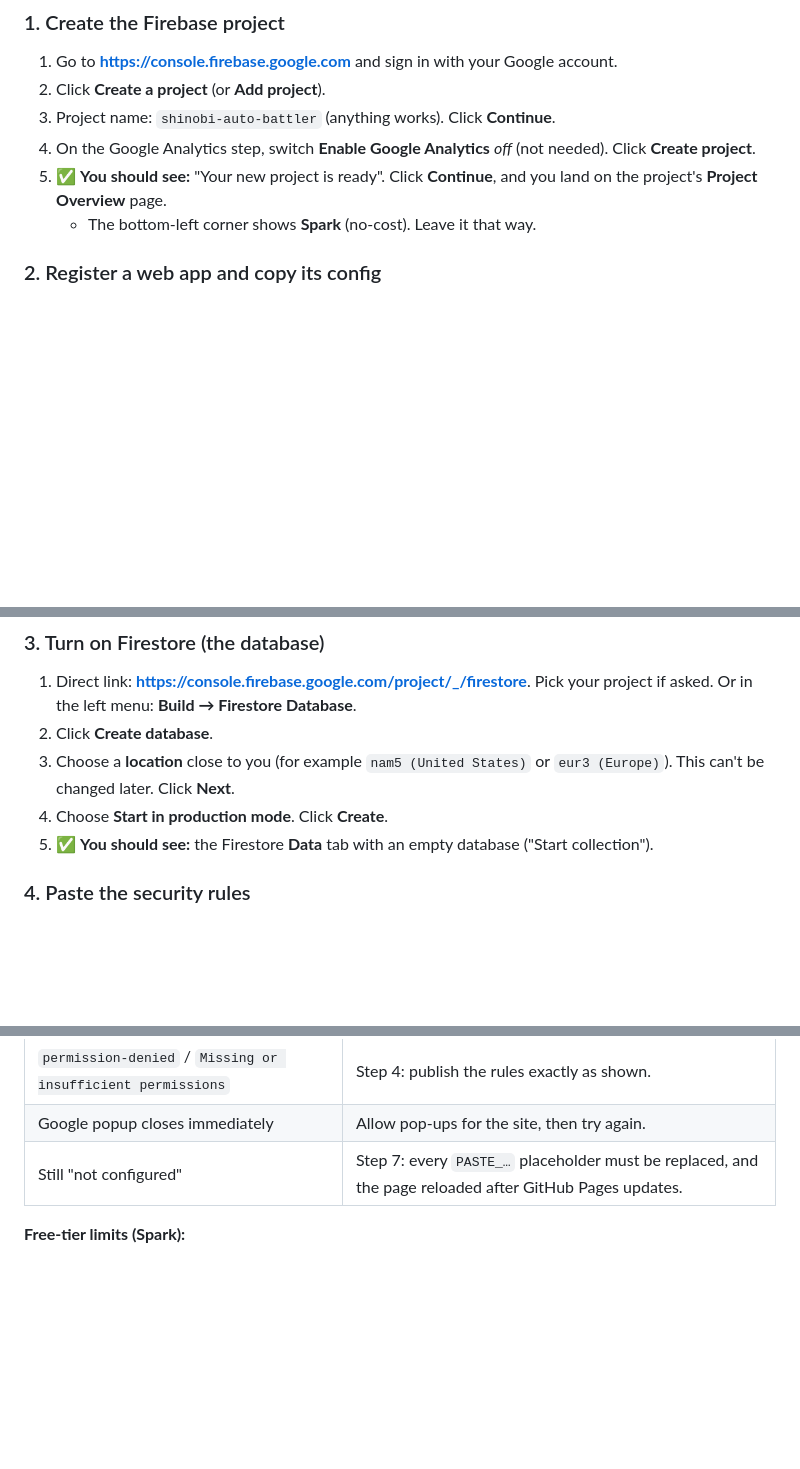
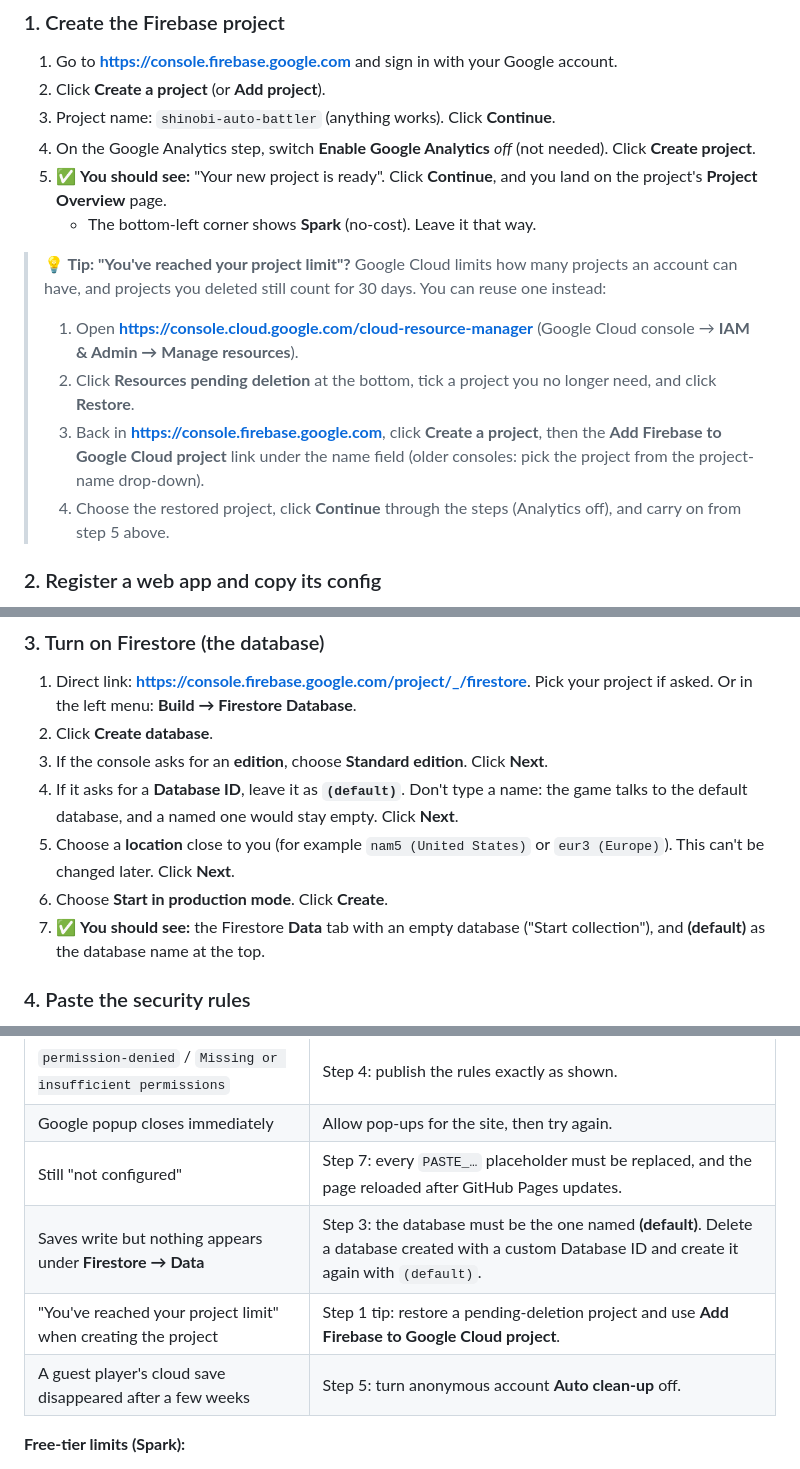
Before and after one commit to DyGoMa/shinobi-auto-battler, a Markdown page: FIREBASE_SETUP.md, 3 parts joined by grey strips. GitHub-like rendering; blank space fills up the shorter version.

Commit message:
FIREBASE_SETUP.md: Standard edition, (default) database ID, project limit, auto clean-up
- Step 3: the console now asks for an edition and a Database ID. Choose
  Standard edition and keep the ID as (default); the game uses the default
  database (getFirestore(app)).
- Step 1 tip: at the Google Cloud project limit, restore a pending-deletion
  project and use "Add Firebase to Google Cloud project".
- Step 5 warning: leave anonymous account Auto clean-up OFF; it deletes
  anonymous accounts, and with them guests' cloud saves.
- Three matching troubleshooting rows.

Co-Authored-By: Claude Opus 5.5 <noreply@anthropic.com>

```diff
--- a/FIREBASE_SETUP.md
+++ b/FIREBASE_SETUP.md
@@ -20,6 +20,12 @@ You need a Google account and about 10 minutes. The game side is already built.
 5. ✅ **You should see:** "Your new project is ready". Click **Continue**, and you land on the project's **Project Overview** page.
    * The bottom-left corner shows **Spark** (no-cost). Leave it that way.
 
+> **💡 Tip: "You've reached your project limit"?** Google Cloud limits how many projects an account can have, and projects you deleted still count for 30 days. You can reuse one instead:
+> 1. Open **https://console.cloud.google.com/cloud-resource-manager** (Google Cloud console → **IAM & Admin → Manage resources**).
+> 2. Click **Resources pending deletion** at the bottom, tick a project you no longer need, and click **Restore**.
+> 3. Back in **https://console.firebase.google.com**, click **Create a project**, then the **Add Firebase to Google Cloud project** link under the name field (older consoles: pick the project from the project-name drop-down).
+> 4. Choose the restored project, click **Continue** through the steps (Analytics off), and carry on from step 5 above.
+
 ### 2. Register a web app and copy its config
 1. On **Project Overview**, click the **web icon `</>`** under "Get started by adding Firebase to your app". If you don't see it, click **+ Add app**, then **Web**.
 2. App nickname: `Shinobi web`. **Leave "Also set up Firebase Hosting" unticked** (the game is hosted on GitHub Pages). Click **Register app**.
@@ -30,9 +36,11 @@ You need a Google account and about 10 minutes. The game side is already built.
 ### 3. Turn on Firestore (the database)
 1. Direct link: **https://console.firebase.google.com/project/_/firestore**. Pick your project if asked. Or in the left menu: **Build → Firestore Database**.
 2. Click **Create database**.
-3. Choose a **location** close to you (for example `nam5 (United States)` or `eur3 (Europe)`). This can't be changed later. Click **Next**.
-4. Choose **Start in production mode**. Click **Create**.
-5. ✅ **You should see:** the Firestore **Data** tab with an empty database ("Start collection").
+3. If the console asks for an **edition**, choose **Standard edition**. Click **Next**.
+4. If it asks for a **Database ID**, leave it as **`(default)`**. Don't type a name: the game talks to the default database, and a named one would stay empty. Click **Next**.
+5. Choose a **location** close to you (for example `nam5 (United States)` or `eur3 (Europe)`). This can't be changed later. Click **Next**.
+6. Choose **Start in production mode**. Click **Create**.
+7. ✅ **You should see:** the Firestore **Data** tab with an empty database ("Start collection"), and **(default)** as the database name at the top.
 
 ### 4. Paste the security rules
 1. Still in **Firestore Database**, open the **Rules** tab.
@@ -113,6 +123,9 @@ A Firebase **web** API key isn't a password. It only tells Google *which project
 | `permission-denied` / `Missing or insufficient permissions` | Step 4: publish the rules exactly as shown. |
 | Google popup closes immediately | Allow pop-ups for the site, then try again. |
 | Still "not configured" | Step 7: every `PASTE_…` placeholder must be replaced, and the page reloaded after GitHub Pages updates. |
+| Saves write but nothing appears under **Firestore → Data** | Step 3: the database must be the one named **(default)**. Delete a database created with a custom Database ID and create it again with `(default)`. |
+| "You've reached your project limit" when creating the project | Step 1 tip: restore a pending-deletion project and use **Add Firebase to Google Cloud project**. |
+| A guest player's cloud save disappeared after a few weeks | Step 5: turn anonymous account **Auto clean-up** off. |
 
 **Free-tier limits (Spark):**
 * Firestore: 50,000 reads and 20,000 writes per day.
```
Also changed, not shown: other parts of FIREBASE_SETUP.md (+2 -0 lines).
